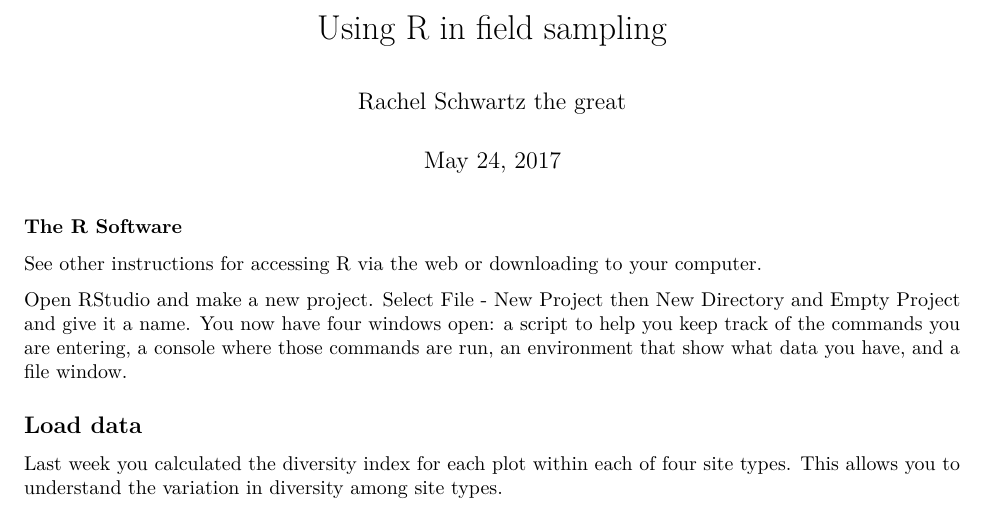
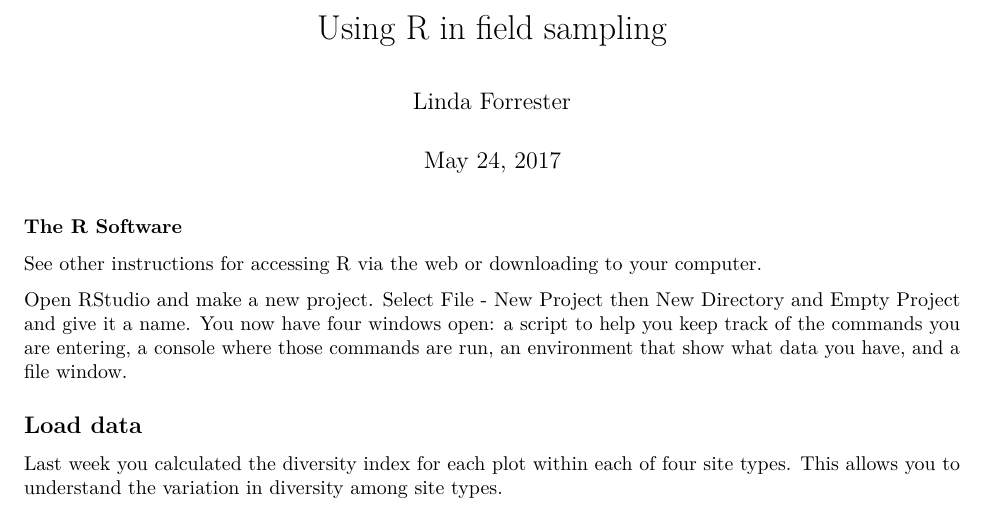
Before and after one commit to rachelss/BIO103R, an R Markdown document (algae_phylogeny/algae_phylogeny.Rmd): part of page 1 of 3, cut so that both start at the same text. Rendered offline with R 4.5, knitr and Pandoc, then LaTeX, with nearby package versions; some code elsewhere in the file could not run offline.

Commit message:
change author

```diff
--- a/algae_phylogeny/algae_phylogeny.Rmd
+++ b/algae_phylogeny/algae_phylogeny.Rmd
@@ -1,6 +1,6 @@
 ---
 title: "Using R in field sampling"
-author: "Rachel Schwartz the great"
+author: "Linda Forrester"
 date: "May 24, 2017"
 output: pdf_document
 ---
```
